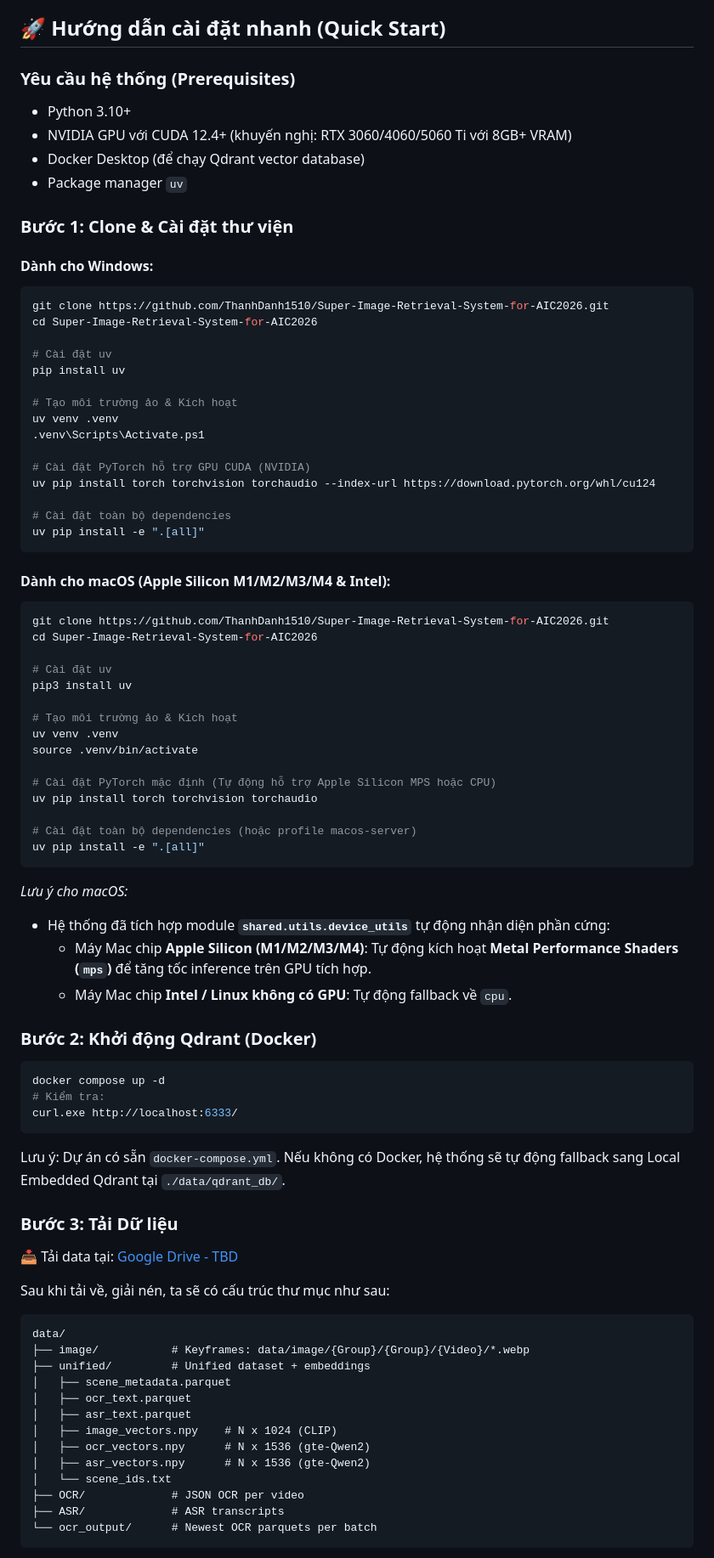
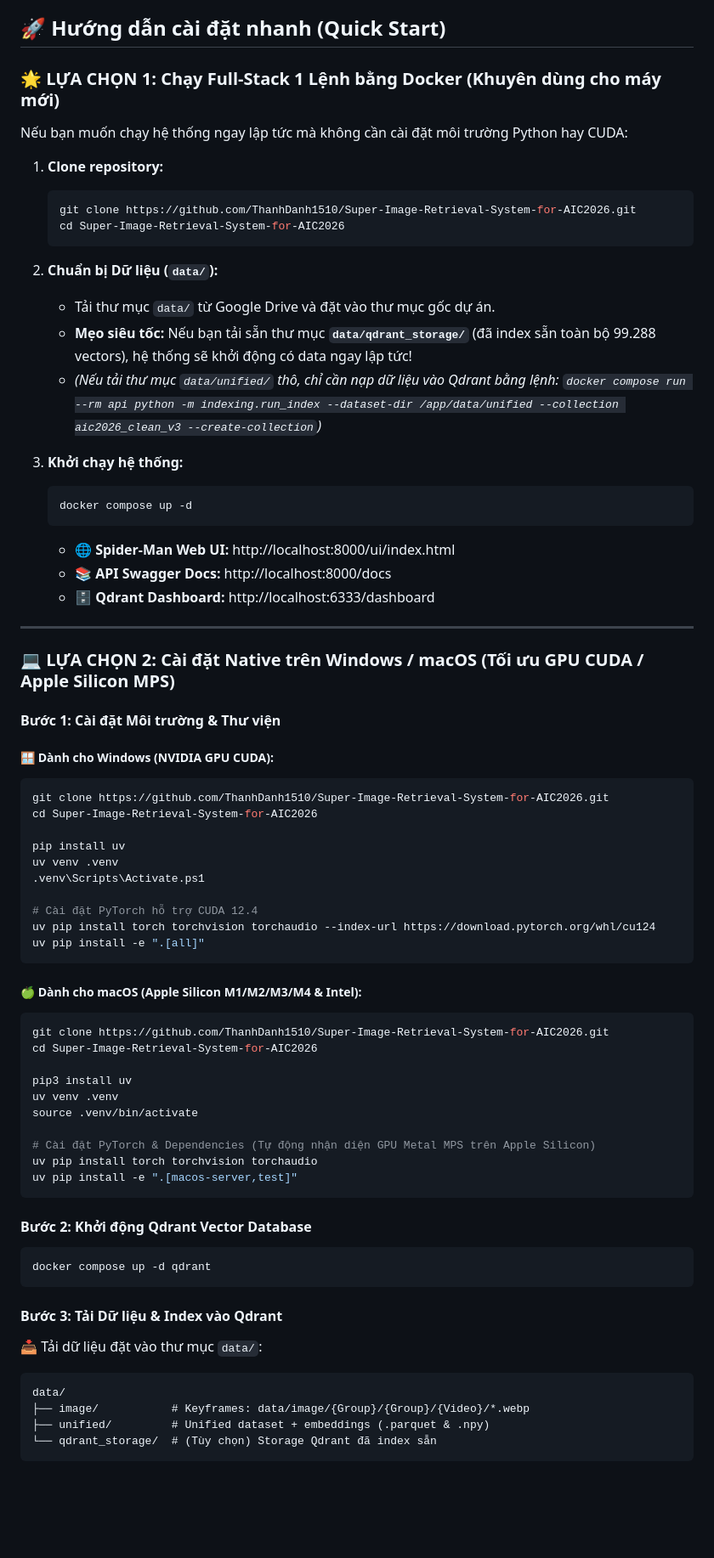
Before and after one commit to ThanhDanh1510/Super-Image-Retrieval-System-for-AIC2026, a Markdown page: README.md, the part around one of its changes. Shown at 85% size. GitHub-like rendering; blank space fills up the shorter version.

Commit message:
docs: streamline quickstart guide with 1-command Docker and Qdrant storage loading instructions

````diff
--- a/README.md
+++ b/README.md
@@ -10,82 +10,74 @@
 
 ## 🚀 Hướng dẫn cài đặt nhanh (Quick Start)
 
-### Yêu cầu hệ thống (Prerequisites)
-- Python 3.10+
-- NVIDIA GPU với CUDA 12.4+ (khuyến nghị: RTX 3060/4060/5060 Ti với 8GB+ VRAM)
-- Docker Desktop (để chạy Qdrant vector database)
-- Package manager `uv`
+### 🌟 LỰA CHỌN 1: Chạy Full-Stack 1 Lệnh bằng Docker (Khuyên dùng cho máy mới)
 
-### Bước 1: Clone & Cài đặt thư viện
+Nếu bạn muốn chạy hệ thống ngay lập tức mà không cần cài đặt môi trường Python hay CUDA:
 
-#### Dành cho Windows:
+1. **Clone repository:**
+   ```bash
+   git clone https://github.com/ThanhDanh1510/Super-Image-Retrieval-System-for-AIC2026.git
+   cd Super-Image-Retrieval-System-for-AIC2026
+   ```
+
+2. **Chuẩn bị Dữ liệu (`data/`):**
+   * Tải thư mục `data/` từ Google Drive và đặt vào thư mục gốc dự án.
+   * **Mẹo siêu tốc:** Nếu bạn tải sẵn thư mục **`data/qdrant_storage/`** (đã index sẵn toàn bộ 99.288 vectors), hệ thống sẽ khởi động có data ngay lập tức!
+   * *(Nếu tải thư mục `data/unified/` thô, chỉ cần nạp dữ liệu vào Qdrant bằng lệnh: `docker compose run --rm api python -m indexing.run_index --dataset-dir /app/data/unified --collection aic2026_clean_v3 --create-collection`)*
+
+3. **Khởi chạy hệ thống:**
+   ```bash
+   docker compose up -d
+   ```
+   * 🌐 **Spider-Man Web UI:** http://localhost:8000/ui/index.html
+   * 📚 **API Swagger Docs:** http://localhost:8000/docs
+   * 🗄️ **Qdrant Dashboard:** http://localhost:6333/dashboard
+
+---
+
+### 💻 LỰA CHỌN 2: Cài đặt Native trên Windows / macOS (Tối ưu GPU CUDA / Apple Silicon MPS)
+
+#### Bước 1: Cài đặt Môi trường & Thư viện
+
+##### 🪟 Dành cho Windows (NVIDIA GPU CUDA):
 ```powershell
 git clone https://github.com/ThanhDanh1510/Super-Image-Retrieval-System-for-AIC2026.git
 cd Super-Image-Retrieval-System-for-AIC2026
 
-# Cài đặt uv
 pip install uv
-
-# Tạo môi trường ảo & Kích hoạt
 uv venv .venv
 .venv\Scripts\Activate.ps1
 
-# Cài đặt PyTorch hỗ trợ GPU CUDA (NVIDIA)
+# Cài đặt PyTorch hỗ trợ CUDA 12.4
 uv pip install torch torchvision torchaudio --index-url https://download.pytorch.org/whl/cu124
-
-# Cài đặt toàn bộ dependencies
 uv pip install -e ".[all]"
 ```
 
-#### Dành cho macOS (Apple Silicon M1/M2/M3/M4 & Intel):
+##### 🍏 Dành cho macOS (Apple Silicon M1/M2/M3/M4 & Intel):
 ```bash
 git clone https://github.com/ThanhDanh1510/Super-Image-Retrieval-System-for-AIC2026.git
 cd Super-Image-Retrieval-System-for-AIC2026
 
-# Cài đặt uv
 pip3 install uv
-
-# Tạo môi trường ảo & Kích hoạt
 uv venv .venv
 source .venv/bin/activate
 
-# Cài đặt PyTorch mặc định (Tự động hỗ trợ Apple Silicon MPS hoặc CPU)
+# Cài đặt PyTorch & Dependencies (Tự động nhận diện GPU Metal MPS trên Apple Silicon)
 uv pip install torch torchvision torchaudio
+uv pip install -e ".[macos-server,test]"
+```
 
-# Cài đặt toàn bộ dependencies (hoặc profile macos-server)
-uv pip install -e ".[all]"
+#### Bước 2: Khởi động Qdrant Vector Database
+```bash
+docker compose up -d qdrant
 ```
-*Lưu ý cho macOS:*
-- Hệ thống đã tích hợp module **`shared.utils.device_utils`** tự động nhận diện phần cứng:
-  - Máy Mac chip **Apple Silicon (M1/M2/M3/M4)**: Tự động kích hoạt **Metal Performance Shaders (`mps`)** để tăng tốc inference trên GPU tích hợp.
-  - Máy Mac chip **Intel / Linux không có GPU**: Tự động fallback về `cpu`.
 
-
-### Bước 2: Khởi động Qdrant (Docker)
-```powershell
-docker compose up -d
-# Kiểm tra:
-curl.exe http://localhost:6333/
-```
-Lưu ý: Dự án có sẵn `docker-compose.yml`. Nếu không có Docker, hệ thống sẽ tự động fallback sang Local Embedded Qdrant tại `./data/qdrant_db/`.
-
-### Bước 3: Tải Dữ liệu
-📥 Tải data tại: [Google Drive - TBD](https://drive.google.com/drive/folders/174LtGV8Zex9TSD0eTajtVaY59DSi23kF?usp=sharing)
-
-Sau khi tải về, giải nén, ta sẽ có cấu trúc thư mục như sau:
+#### Bước 3: Tải Dữ liệu & Index vào Qdrant
+📥 Tải dữ liệu đặt vào thư mục `data/`:
 ```text
 data/
 ├── image/           # Keyframes: data/image/{Group}/{Group}/{Video}/*.webp
-├── unified/         # Unified dataset + embeddings
-│   ├── scene_metadata.parquet
-│   ├── ocr_text.parquet
-│   ├── asr_text.parquet
-│   ├── image_vectors.npy    # N x 1024 (CLIP)
-│   ├── ocr_vectors.npy      # N x 1536 (gte-Qwen2)
-│   ├── asr_vectors.npy      # N x 1536 (gte-Qwen2)
-│   └── scene_ids.txt
-├── OCR/             # JSON OCR per video
-├── ASR/             # ASR transcripts
-└── ocr_output/      # Newest OCR parquets per batch
+├── unified/         # Unified dataset + embeddings (.parquet & .npy)
+└── qdrant_storage/  # (Tùy chọn) Storage Qdrant đã index sẵn
 ```
 
````
Also changed, not shown: other parts of README.md (+5 -37 lines).
